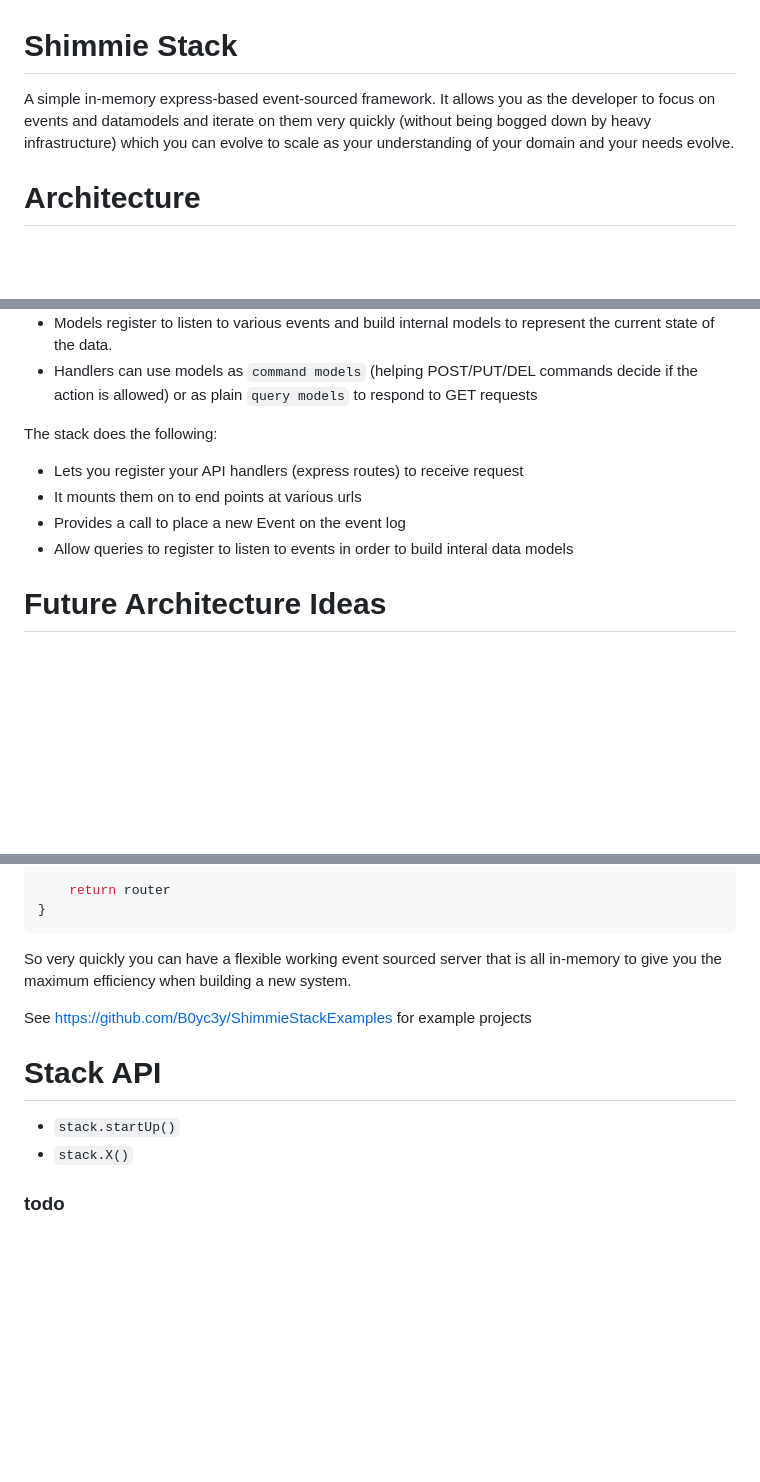
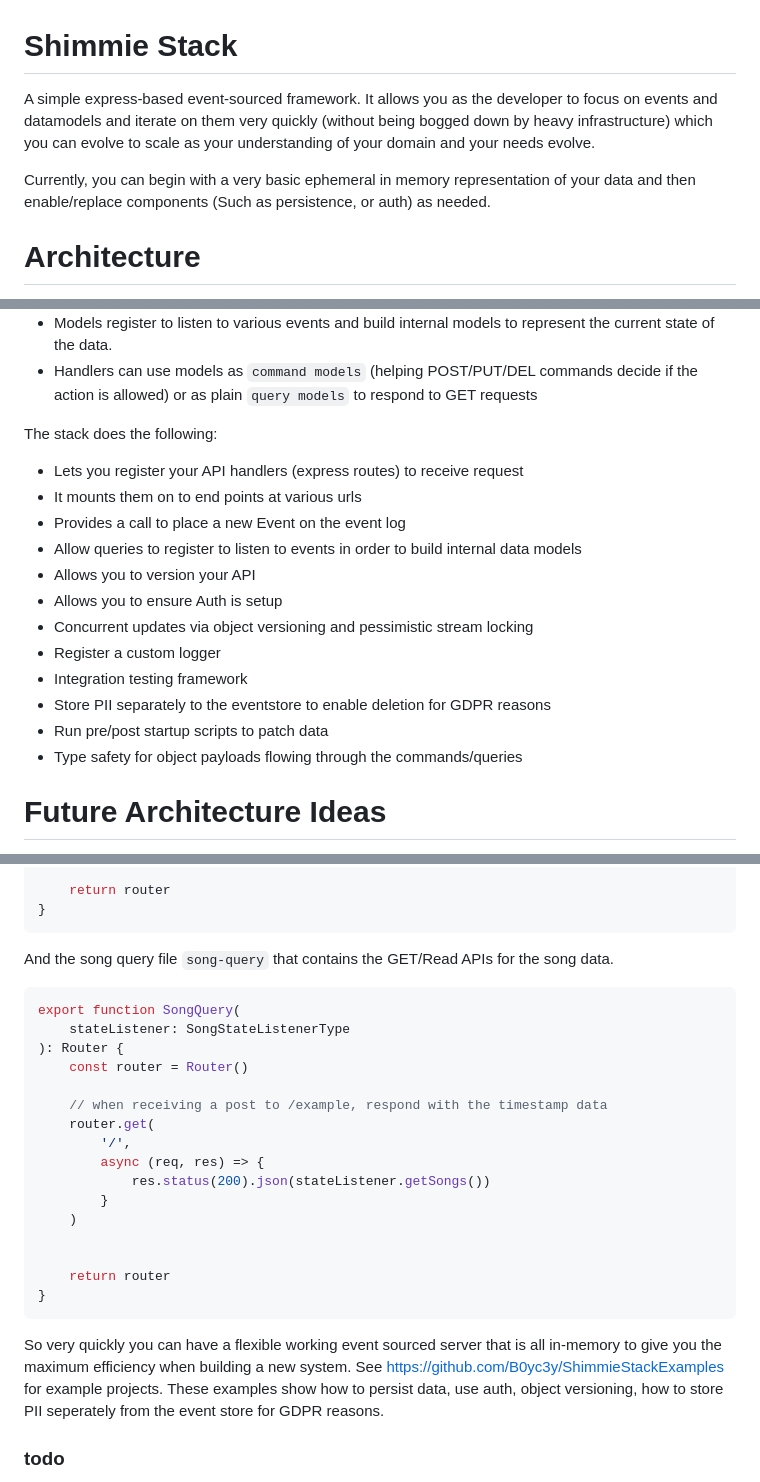
Before and after one commit to simon-o-matic/ShimmieStack, a Markdown page: README.md, 3 parts joined by grey strips. Rendered like a GitHub page; blank space fills up the shorter version.

Commit message:
Tweak readme to include more up to date example code

````diff
--- a/README.md
+++ b/README.md
@@ -1,9 +1,12 @@
 # Shimmie Stack
 
-A simple in-memory express-based event-sourced framework. It allows you as the
+A simple express-based event-sourced framework. It allows you as the
 developer to focus on events and datamodels and iterate on them very quickly (without
 being bogged down by heavy infrastructure) which you can evolve to scale as your understanding
 of your domain and your needs evolve.
+
+Currently, you can begin with a very basic ephemeral in memory representation of your data and then enable/replace components
+(Such as persistence, or auth) as needed.
 
 # Architecture
 
@@ -17,10 +20,18 @@ The main concepts are:
 
 The stack does the following:
 
--   Lets you register your API handlers (express routes) to receive request
--   It mounts them on to end points at various urls
--   Provides a call to place a new Event on the event log
--   Allow queries to register to listen to events in order to build interal data models
+- Lets you register your API handlers (express routes) to receive request
+- It mounts them on to end points at various urls
+- Provides a call to place a new Event on the event log
+- Allow queries to register to listen to events in order to build internal data models
+- Allows you to version your API
+- Allows you to ensure Auth is setup
+- Concurrent updates via object versioning and pessimistic stream locking
+- Register a custom logger
+- Integration testing framework
+- Store PII separately to the eventstore to enable deletion for GDPR reasons
+- Run pre/post startup scripts to patch data
+- Type safety for object payloads flowing through the commands/queries
 
 # Future Architecture Ideas
 
@@ -124,15 +134,29 @@ export default function (songCommands) {
 }
 ```
 
+And the song query file `song-query` that contains the GET/Read APIs for the song data.
+
+```javascript
+export function SongQuery(
+    stateListener: SongStateListenerType
+): Router {
+    const router = Router()
+
+    // when receiving a post to /example, respond with the timestamp data
+    router.get(
+        '/',
+        async (req, res) => {
+            res.status(200).json(stateListener.getSongs())
+        }
+    )
+
+
+    return router
+}
+```
 So very quickly you can have a flexible working event sourced server that is all in-memory to give you the maximum efficiency when building a new system.
-
-See [https://github.com/B0yc3y/ShimmieStackExamples](https://github.com/B0yc3y/ShimmieStackExamples) for example projects
-
-# Stack API
-
--   `stack.startUp()`
--   `stack.X()`
-
+See [https://github.com/B0yc3y/ShimmieStackExamples](https://github.com/B0yc3y/ShimmieStackExamples) for example projects.
+These examples show how to persist data, use auth, object versioning, how to store PII seperately from the event store for GDPR reasons.
 
 ### todo
 - Update this readme
````
Also changed, not shown: other parts of README.md (+64 -65 lines).
